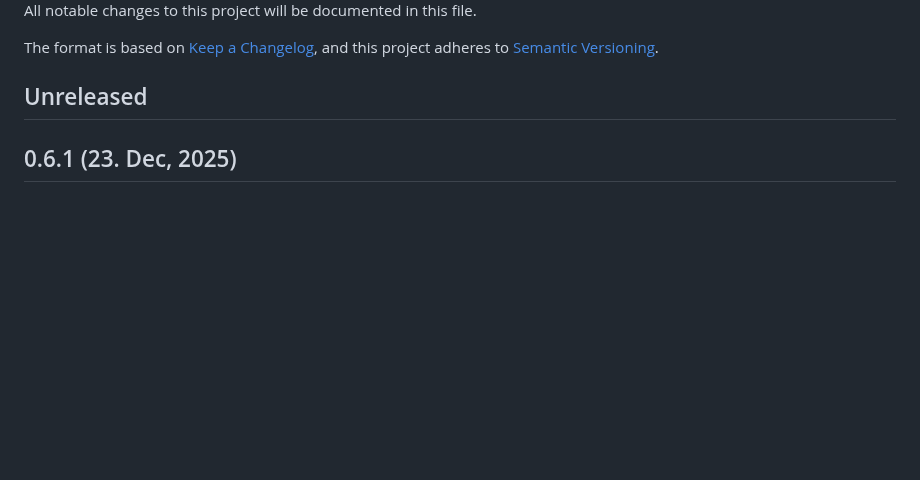
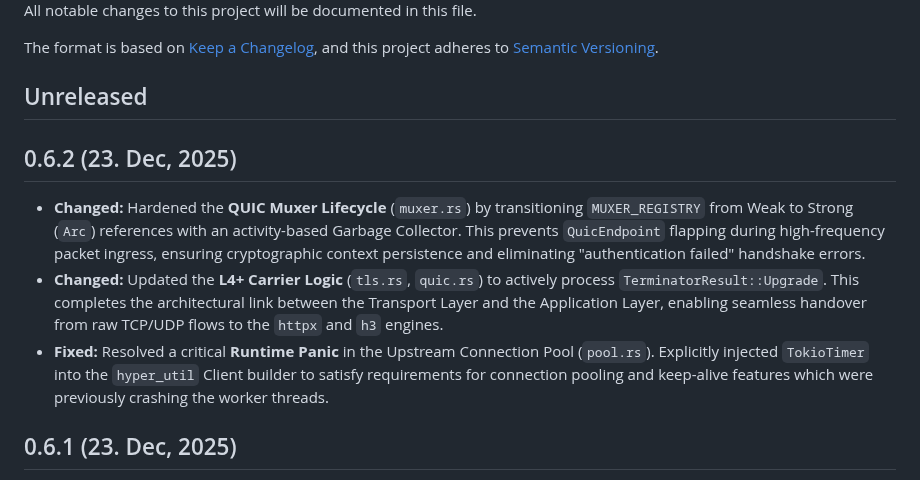
Before and after one commit to canmi21/vane, a Markdown page: CHANGELOG.md, the part around the change. Drawn GitHub-style; blank space fills up the shorter version.

Commit message:
chore: update changelog for version 0.6.2

```diff
--- a/CHANGELOG.md
+++ b/CHANGELOG.md
@@ -6,6 +6,12 @@ The format is based on [Keep a Changelog](https://keepachangelog.com/en/1.0.0/),
 and this project adheres to [Semantic Versioning](https://semver.org/spec/v2.0.0.html).
 
 ## Unreleased
+
+## 0.6.2 (23. Dec, 2025)
+
+- **Changed:** Hardened the **QUIC Muxer Lifecycle** (`muxer.rs`) by transitioning `MUXER_REGISTRY` from Weak to Strong (`Arc`) references with an activity-based Garbage Collector. This prevents `QuicEndpoint` flapping during high-frequency packet ingress, ensuring cryptographic context persistence and eliminating "authentication failed" handshake errors.
+- **Changed:** Updated the **L4+ Carrier Logic** (`tls.rs`, `quic.rs`) to actively process `TerminatorResult::Upgrade`. This completes the architectural link between the Transport Layer and the Application Layer, enabling seamless handover from raw TCP/UDP flows to the `httpx` and `h3` engines.
+- **Fixed:** Resolved a critical **Runtime Panic** in the Upstream Connection Pool (`pool.rs`). Explicitly injected `TokioTimer` into the `hyper_util` Client builder to satisfy requirements for connection pooling and keep-alive features which were previously crashing the worker threads.
 
 ## 0.6.1 (23. Dec, 2025)
 
```
